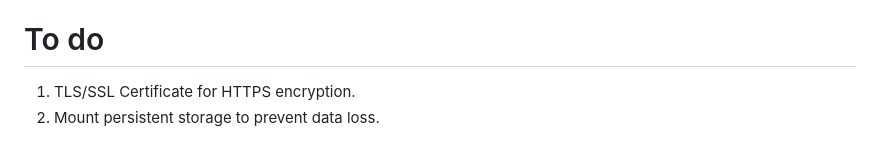
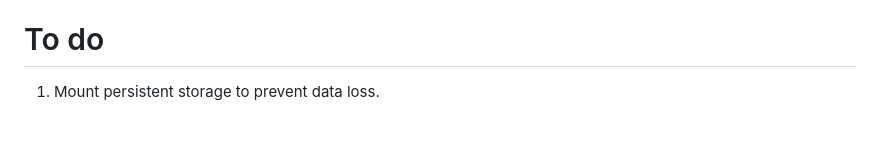
Before and after one commit to Lewis-Gallagher/wedding-website, a Markdown page: README.md, the part around the change. Rendered like a GitHub page.

Commit message:
:memo: Remove certbot todo

```diff
--- a/README.md
+++ b/README.md
@@ -137,5 +137,4 @@ CONTAINER ID   IMAGE                   COMMAND                  CREATED        S
 The docker service will automatically attempt to restart unless it is explicitly stopped, via the `restart: unless-stopped` argument. So in the event of the droplet being rebooted, or the app crashing, the docker service will restart automatically without the need for manual intervention.
 
 # To do
-1. TLS/SSL Certificate for HTTPS encryption.
-2. Mount persistent storage to prevent data loss.
+1. Mount persistent storage to prevent data loss.
```
